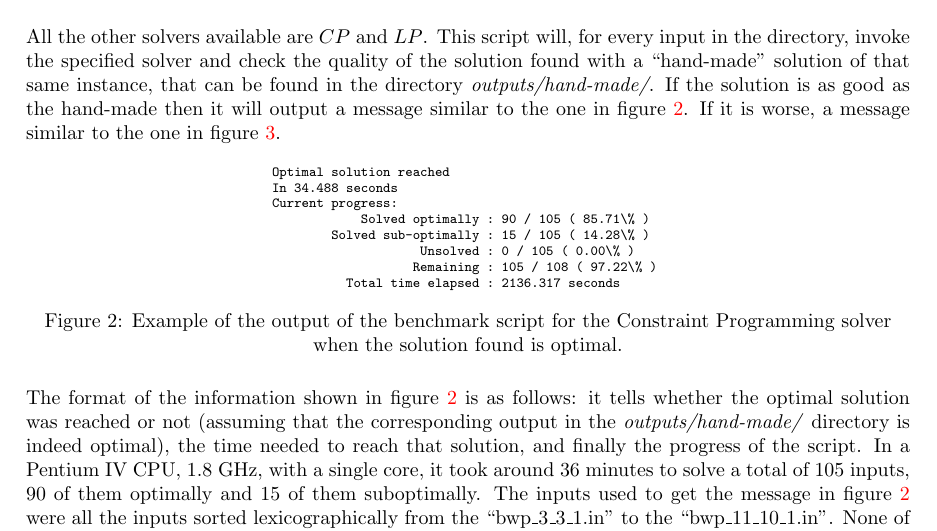
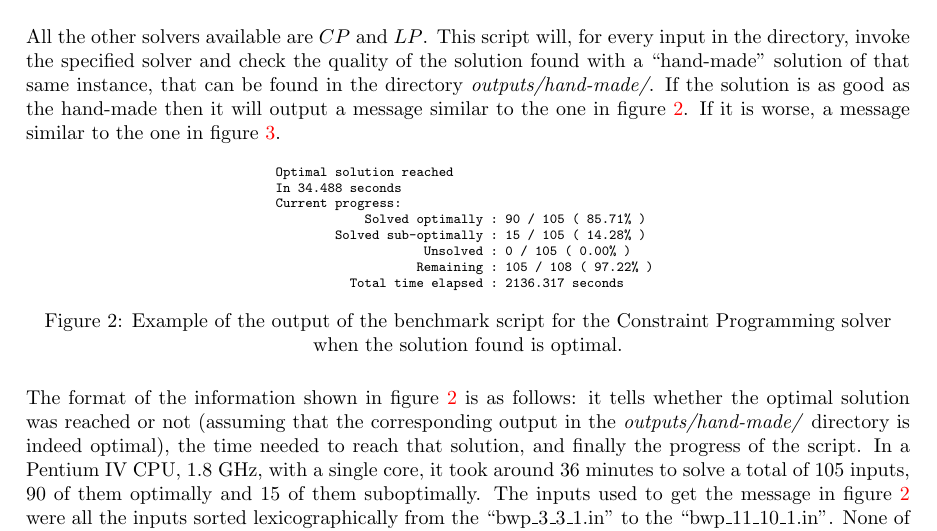
Before and after one commit to lluisalemanypuig/box-wrapping, a LaTeX document (report/6-benchmarking.tex, which reads report/cores/6-benchmarking.tex): part of page 3 of 6, cut so that both start at the same text. Compiled offline with LaTeX, dvips and Ghostscript.

Commit message:
Removed unnecessary backslash

```diff
--- a/report/cores/6-benchmarking.tex
+++ b/report/cores/6-benchmarking.tex
@@ -34,10 +34,10 @@ one in figure \ref{fig:benchmark-verbose:suboptimal}.
 Optimal solution reached
 In 34.488 seconds
 Current progress:
-            Solved optimally : 90 / 105 ( 85.71\% )
-        Solved sub-optimally : 15 / 105 ( 14.28\% )
-                    Unsolved : 0 / 105 ( 0.00\% )
-                   Remaining : 105 / 108 ( 97.22\% )
+            Solved optimally : 90 / 105 ( 85.71% )
+        Solved sub-optimally : 15 / 105 ( 14.28% )
+                    Unsolved : 0 / 105 ( 0.00% )
+                   Remaining : 105 / 108 ( 97.22% )
           Total time elapsed : 2136.317 seconds
 \end{BVerbatim}
 }
```
